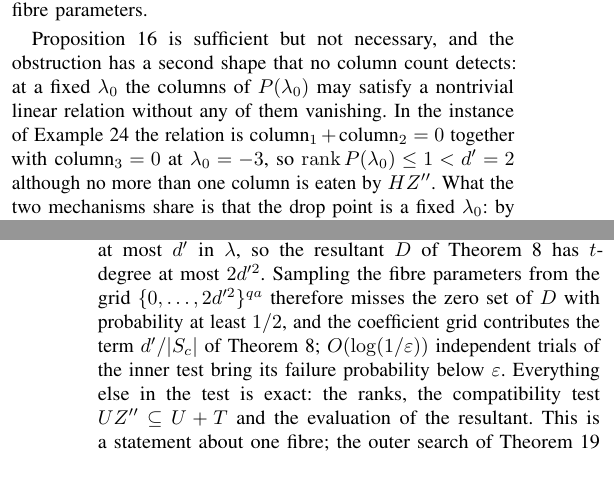
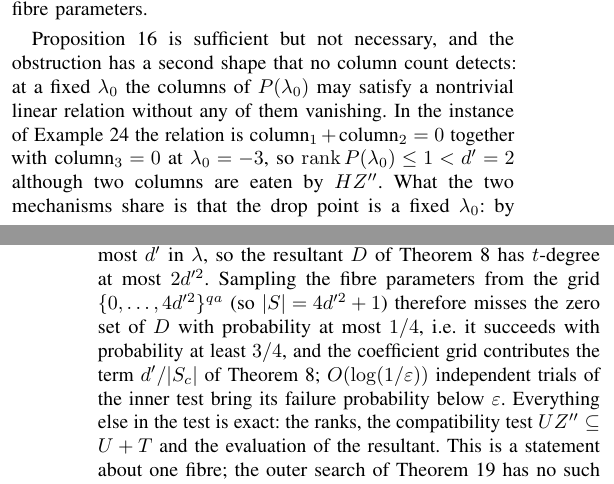
Before and after one commit to Zhengshuji/q1-functional-observer, a LaTeX paper (paper/paper_V_fibre.tex): two parts of the columns of pages 4 and 5 of 7, joined at a grey line, cut so that both start at the same text. Compiled offline with pdfLaTeX.

Commit message:
修复：第二轮独立审读的关键项（网格常数、V^+ 方向、例 2 机制归属、定理标题）
- Remark 常数：网格改 {0..4d'^2}（|S|=4d'^2+1），成功概率 >=3/4；原「至少 1/2」算错（Schwartz-Zippel 给的是失败 <=1/4）

- thm:factor：V^+ 是 V 的右逆（V 行满秩时左逆不存在）

- 例 2：改为「两列被 HZ'' 吃掉」（与 783 的 J={2,3} 一致），不再声称是列依赖型

- 定理标题 Closed and thin -> Closed; not necessarily thin

- 其余 20 项列入下一轮

```diff
--- a/paper/paper_V_fibre.tex
+++ b/paper/paper_V_fibre.tex
@@ -493,8 +492,7 @@ Proposition~\ref{prop:drop} is sufficient but not necessary, and the obstruction
 that no column count detects: at a fixed $\lambda_0$ the columns of $P(\lambda_0)$ may satisfy a
 nontrivial linear relation without any of them vanishing. In the instance of Example~\ref{ex:bad} the
 relation is $\text{column}_1+\text{column}_2=0$ together with $\text{column}_3=0$ at
-$\lambda_0=-3$, so $\operatorname{rank}P(\lambda_0)\le1<d'=2$ although no more than one column is
-eaten by $HZ''$. What the two mechanisms share is that the drop point is a fixed $\lambda_0$: by
+$\lambda_0=-3$, so $\operatorname{rank}P(\lambda_0)\le1<d'=2$ although two columns are eaten by $HZ''$. What the two mechanisms share is that the drop point is a fixed $\lambda_0$: by
 Theorem~\ref{thm:factor} this is forced when $q>d'$, and the shared feature is exactly what makes the
 coefficient test of Proposition~\ref{prop:coeff} a test of the whole fibre rather than of one point.
 
@@ -528,8 +526,8 @@ there, and a stated sampling distribution; we do not have them, and we do not cl
 \begin{remark}[Constants]\label{rem:constants}
 The failure probability of the test is explicit. The coefficient polynomials $q_{I,m}$ have degree at
 most $d'$ in $\lambda$, so the resultant $D$ of Theorem~\ref{thm:rp} has $t$-degree at most
-$2d'^{2}$. Sampling the fibre parameters from the grid $\{0,\dots,2d'^{2}\}^{qa}$ therefore misses the
-zero set of $D$ with probability at least $1/2$, and the coefficient grid contributes the term
+$2d'^{2}$. Sampling the fibre parameters from the grid $\{0,\dots,4d'^{2}\}^{qa}$ (so $|S|=4d'^{2}+1$) therefore misses the
+zero set of $D$ with probability at most $1/4$, i.e.\ it succeeds with probability at least $3/4$, and the coefficient grid contributes the term
 $d'/|S_c|$ of Theorem~\ref{thm:rp}; $O(\log(1/\varepsilon))$ independent trials of the inner test
 bring its failure probability below $\varepsilon$. Everything else in the test is exact: the ranks,
 the compatibility test $UZ''\subseteq U+T$ and the evaluation of the resultant. This is a statement
```
Also changed, not shown: paper/paper_V_fibre.pdf, paper/paper_V_fibre.tex (5 more changed lines).
